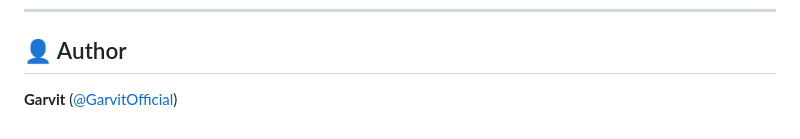
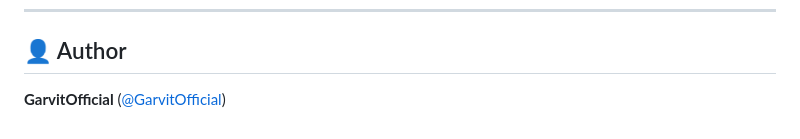
Before and after one commit to GarvitOfficial/hookDeck, a Markdown page: README.md, the part around the change. Drawn GitHub-style.

Commit message:
docs: update author and contact email to GarvitOfficial

```diff
--- a/README.md
+++ b/README.md
@@ -324,4 +324,4 @@ lib/
 
 ## 👤 Author
 
-**Garvit** ([@GarvitOfficial](https://github.com/GarvitOfficial))
+**GarvitOfficial** ([@GarvitOfficial](https://github.com/GarvitOfficial))
```
Also changed, not shown: PRIVACY_POLICY.md (+3 -3 lines).
